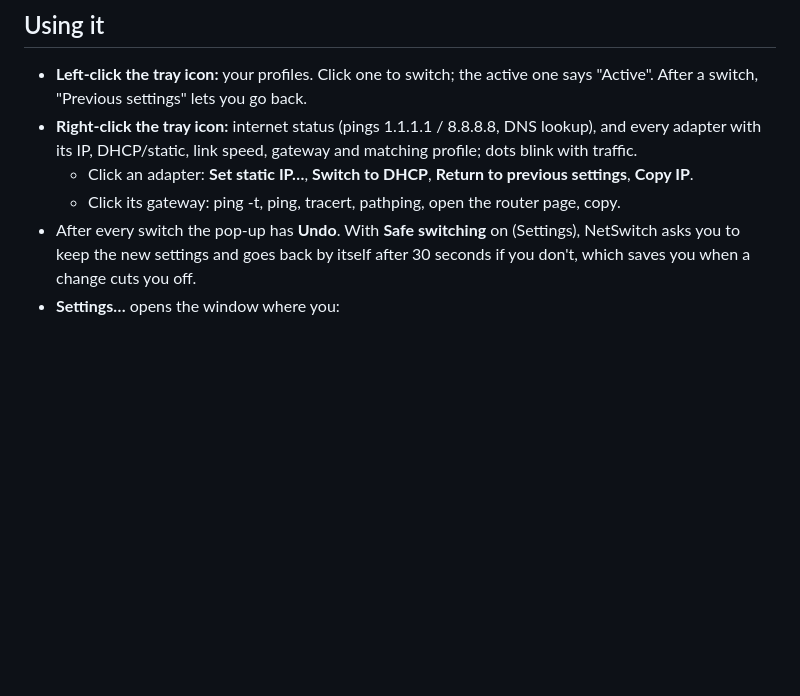
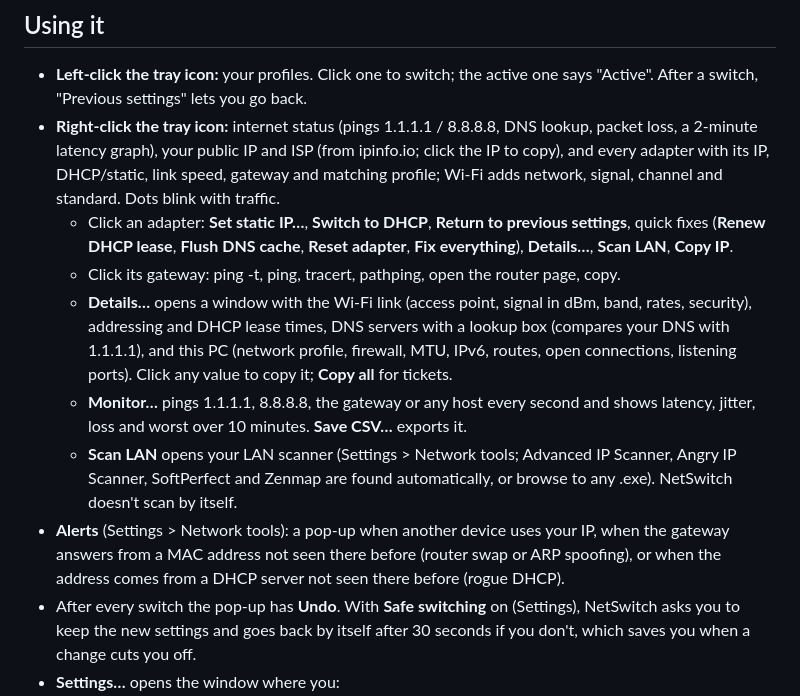
Before and after one commit to JetLaggedJackal/netswitch, a Markdown page: README.md, the part around the change. Rendered like a GitHub page; blank space fills up the shorter version.

```diff
--- a/README.md
+++ b/README.md
@@ -25,9 +25,13 @@ After that, updates come from **Settings > Updates**. Profiles and settings live
 ## Using it
 
 - **Left-click the tray icon:** your profiles. Click one to switch; the active one says "Active". After a switch, "Previous settings" lets you go back.
-- **Right-click the tray icon:** internet status (pings 1.1.1.1 / 8.8.8.8, DNS lookup), and every adapter with its IP, DHCP/static, link speed, gateway and matching profile; dots blink with traffic.
-  - Click an adapter: **Set static IP…**, **Switch to DHCP**, **Return to previous settings**, **Copy IP**.
+- **Right-click the tray icon:** internet status (pings 1.1.1.1 / 8.8.8.8, DNS lookup, packet loss, a 2-minute latency graph), your public IP and ISP (from ipinfo.io; click the IP to copy), and every adapter with its IP, DHCP/static, link speed, gateway and matching profile; Wi-Fi adds network, signal, channel and standard. Dots blink with traffic.
+  - Click an adapter: **Set static IP…**, **Switch to DHCP**, **Return to previous settings**, quick fixes (**Renew DHCP lease**, **Flush DNS cache**, **Reset adapter**, **Fix everything**), **Details…**, **Scan LAN**, **Copy IP**.
   - Click its gateway: ping -t, ping, tracert, pathping, open the router page, copy.
+  - **Details…** opens a window with the Wi-Fi link (access point, signal in dBm, band, rates, security), addressing and DHCP lease times, DNS servers with a lookup box (compares your DNS with 1.1.1.1), and this PC (network profile, firewall, MTU, IPv6, routes, open connections, listening ports). Click any value to copy it; **Copy all** for tickets.
+  - **Monitor…** pings 1.1.1.1, 8.8.8.8, the gateway or any host every second and shows latency, jitter, loss and worst over 10 minutes. **Save CSV…** exports it.
+  - **Scan LAN** opens your LAN scanner (Settings > Network tools; Advanced IP Scanner, Angry IP Scanner, SoftPerfect and Zenmap are found automatically, or browse to any .exe). NetSwitch doesn't scan by itself.
+- **Alerts** (Settings > Network tools): a pop-up when another device uses your IP, when the gateway answers from a MAC address not seen there before (router swap or ARP spoofing), or when the address comes from a DHCP server not seen there before (rogue DHCP).
 - After every switch the pop-up has **Undo**. With **Safe switching** on (Settings), NetSwitch asks you to keep the new settings and goes back by itself after 30 seconds if you don't, which saves you when a change cuts you off.
 - **Settings…** opens the window where you:
   - add, duplicate and delete profiles: name, adapter, IP Automatic/Manual, DNS Automatic/Manual (DHCP with your own DNS works). Type `192.168.1.50/24` in the IP box or `24` in the mask box and the mask fills in as 255.255.255.0;
```
Also changed, not shown: screenshots/v5/alerts.png (added), screenshots/v5/details.png (added), screenshots/v5/monitor.png (added), screenshots/v5/overview.png (added), screenshots/v5/settings.png (added), 11 other files.
